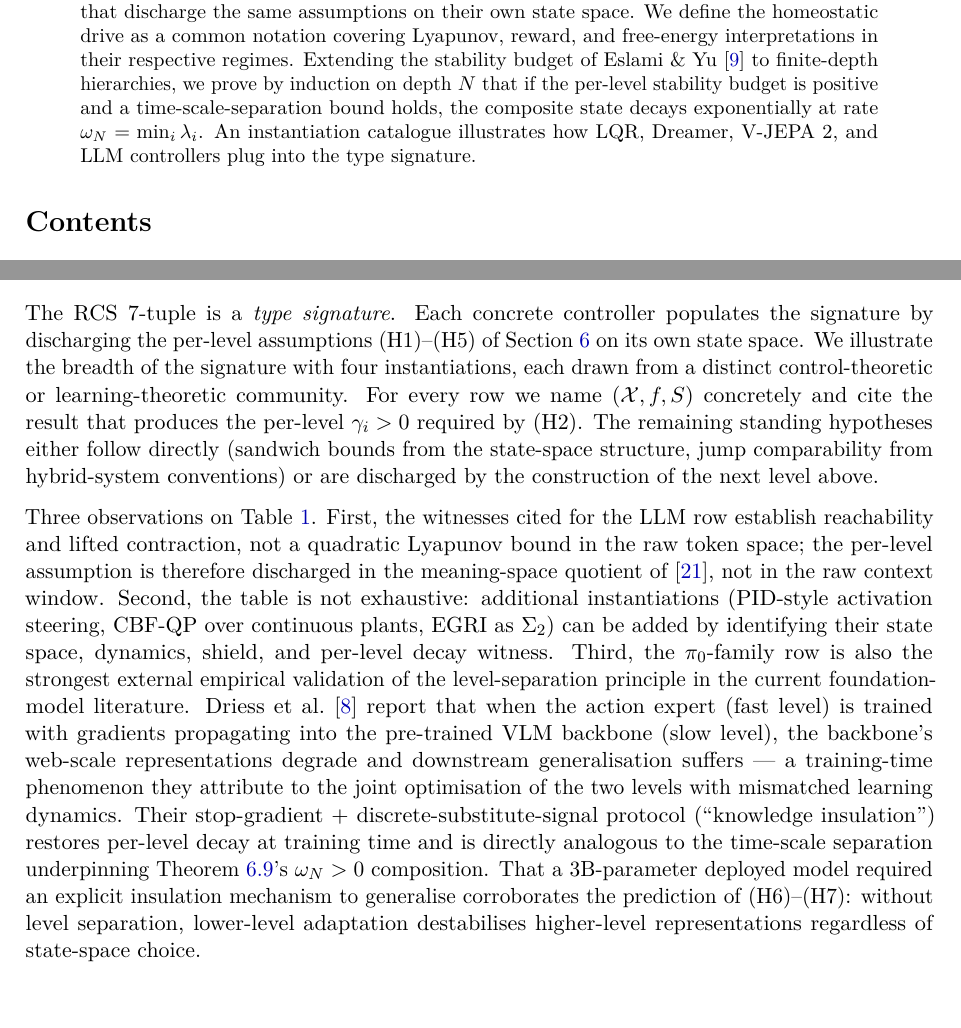
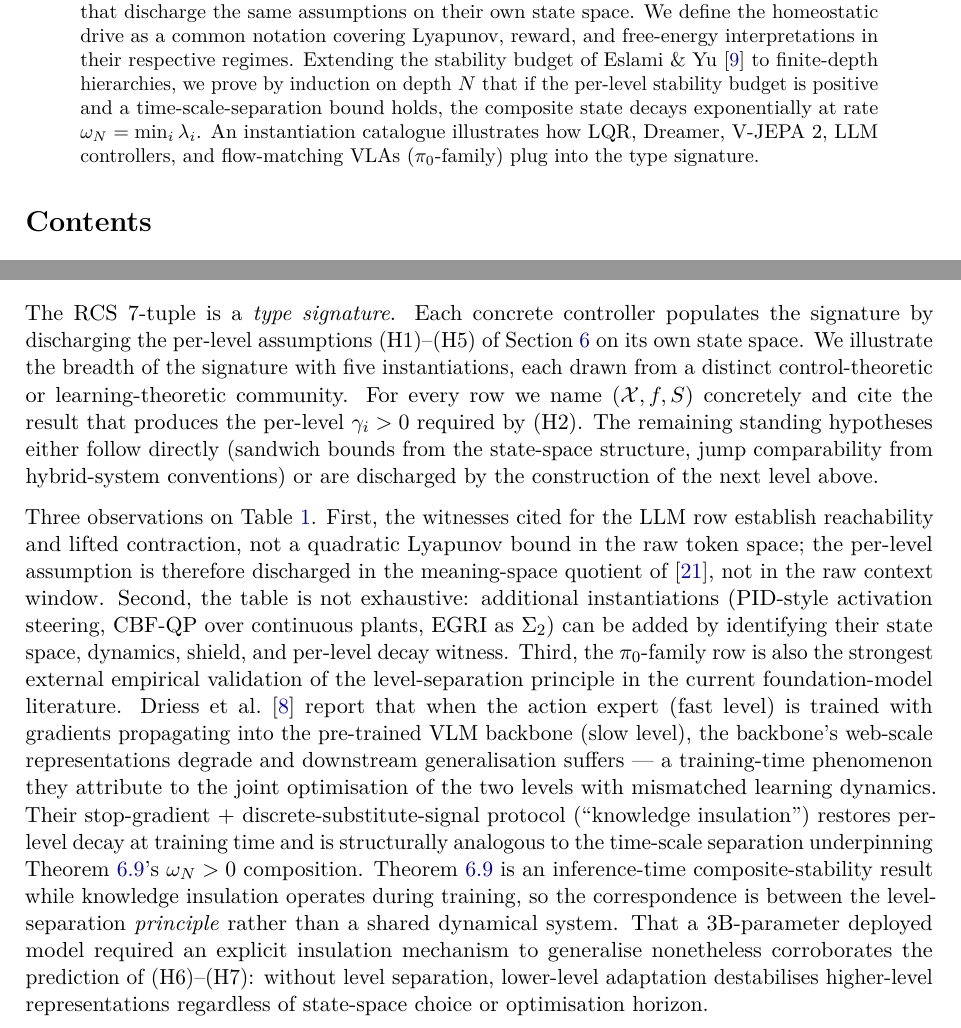
Before and after one commit to broomva/rcs, a LaTeX paper (papers/p0-foundations/main.tex): two parts of pages 1 and 12 of 16, joined at a grey line, cut so that both start at the same text. Compiled offline with pdfLaTeX.

Commit message:
fix(p0): address CodeRabbit review — internal-consistency + framing nits
Four issues flagged by CodeRabbit on PR #15, all fixed:

1. [main.tex] Stale "four instantiations" count now contradicted the
   five-row table. Updated in three places:
   - Abstract (l.67): lists all five including π₀-family
   - Intro after architecture-agnostic stance (l.103): "catalogues five"
   - Contributions enumeration (l.134): adds flow-matching VLAs row
   - Section opening para (l.978): "five instantiations"

2. [main.tex] Soften "directly analogous" to "structurally analogous"
   for the knowledge-insulation / Theorem~\ref{thm:recursive} link,
   and flag the training-time vs inference-time distinction so a
   careful reader sees the analogy is between level-separation
   principles, not shared dynamical systems.

3. [RCS Index.md] Clarify P1 row — "PROTOCOL + Makefile" read like a
   local paper Makefile. Now reads "PROTOCOL + root-Makefile p1 build
   targets landed PR #14".

4. [.intent/config.json] Recategorise `params` + `params-check` from
   "other" to "build" (they regenerate latex/parameters.tex and gate
   the build; belong with build targets in the kernel's script list).

Rebuilt both P0 PDFs against the fixed source. Tests: 9 stability-budget
+ 4 Lyapunov-simulation green. params-check clean.

```diff
--- a/papers/p0-foundations/main.tex
+++ b/papers/p0-foundations/main.tex
@@ -64,8 +64,8 @@ Yu~\cite{eslami2026control} to finite-depth hierarchies, we prove by
 induction on depth~$N$ that if the per-level stability budget is positive
 and a time-scale-separation bound holds, the composite state decays
 exponentially at rate $\omega_N = \min_i \stab_i$.  An instantiation
-catalogue illustrates how LQR, Dreamer, V-JEPA~2, and LLM controllers plug
-into the type signature.
+catalogue illustrates how LQR, Dreamer, V-JEPA~2, LLM controllers, and
+flow-matching VLAs ($\pi_0$-family) plug into the type signature.
 \end{abstract}
 
 \tableofcontents
@@ -975,7 +976,7 @@ layers~--- in the sense of compiler verification~--- is not claimed.
 The RCS 7-tuple is a \emph{type signature}.  Each concrete controller
 populates the signature by discharging the per-level assumptions
 (H1)--(H5) of Section~\ref{sec:stability} on its own state space.  We
-illustrate the breadth of the signature with four instantiations, each
+illustrate the breadth of the signature with five instantiations, each
 drawn from a distinct control-theoretic or learning-theoretic
 community.  For every row we name $(\X, \dyn, \shield)$ concretely and
 cite the result that produces the per-level~$\decay_i > 0$ required by
@@ -1054,12 +1055,15 @@ generalisation suffers --- a training-time phenomenon they attribute
 to the joint optimisation of the two levels with mismatched learning
 dynamics.  Their stop-gradient + discrete-substitute-signal protocol
 (``knowledge insulation'') restores per-level decay at training time
-and is directly analogous to the time-scale separation underpinning
-Theorem~\ref{thm:recursive}'s $\omega_N > 0$ composition.  That a
-3B-parameter deployed model required an explicit insulation mechanism
-to generalise corroborates the prediction of (H6)--(H7): without
-level separation, lower-level adaptation destabilises higher-level
-representations regardless of state-space choice.
+and is structurally analogous to the time-scale separation underpinning
+Theorem~\ref{thm:recursive}'s $\omega_N > 0$ composition.  Theorem~\ref{thm:recursive}
+is an inference-time composite-stability result while knowledge insulation operates
+during training, so the correspondence is between the level-separation \emph{principle}
+rather than a shared dynamical system.  That a 3B-parameter deployed model required
+an explicit insulation mechanism to generalise nonetheless corroborates the
+prediction of (H6)--(H7): without level separation, lower-level adaptation
+destabilises higher-level representations regardless of state-space choice or
+optimisation horizon.
 
 
 % =============================================================================
```
Also changed, not shown: RCS Index.md (+1 -1 lines), papers/p0-foundations/main-ieee.pdf, papers/p0-foundations/main.pdf, papers/p0-foundations/main.tex (5 more changed lines), 1 other file.
